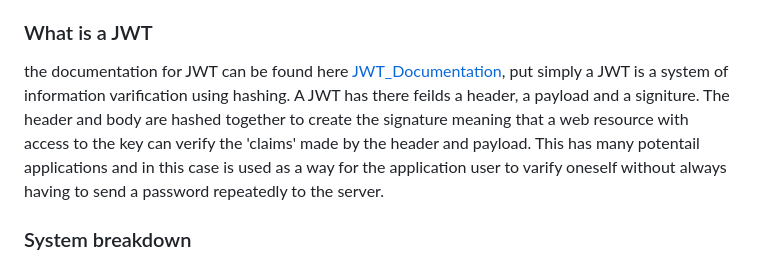
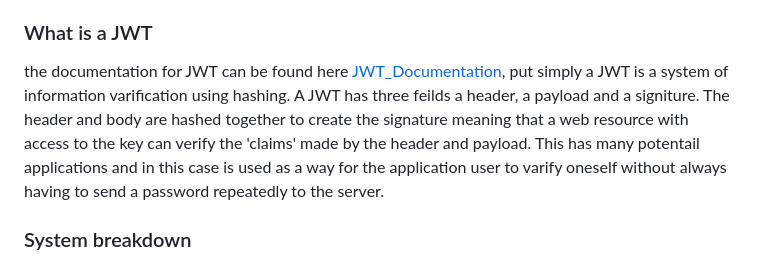
Before and after one commit to Jonathan-Git-Hub-dev/JWT, a Markdown page: README.md, the part around the change. Drawn GitHub-style.

```diff
--- a/README.md
+++ b/README.md
@@ -9,7 +9,7 @@
 
 
 ### What is a JWT
-the documentation for JWT can be found here [JWT_Documentation](https://www.jwt.io/introduction), put simply a JWT is a system of information varification using hashing. A JWT has there feilds a header, a payload and a signiture. The header and body are hashed together to create the signature meaning that a web resource with access to the key can verify the 'claims' made by the header and payload. This has many potentail applications and in this case is used as a way for the application user to varify oneself without always having to send a password repeatedly to the server.
+the documentation for JWT can be found here [JWT_Documentation](https://www.jwt.io/introduction), put simply a JWT is a system of information varification using hashing. A JWT has three feilds a header, a payload and a signiture. The header and body are hashed together to create the signature meaning that a web resource with access to the key can verify the 'claims' made by the header and payload. This has many potentail applications and in this case is used as a way for the application user to varify oneself without always having to send a password repeatedly to the server.
 
 ### System breakdown
 This systems implements JWT for user varificarion. The appliation offers user account create with email rerificaion, user login and account reseting through email. when a user has provided the correct credentials and been verfied (login, successful email varification of a new account and a successful emial password reset) the user recieves a JWT and a refresh token. The systems operates heirachyically JWT Access token could potentially sent over the internet hundreds of times to access recourses and so are only given a short lifespan (editable in C:\xampp\htdocs\JWT\src\token_configuration.json). Refresh tokens are more pwoerful as they can be used to create JWTs but are used less frequently to mimise risk. the users actual credentials are the most import, being able to genreate an unlimited numbre of refresh tokens, these credentials are only exposed a single time at the intial varifaction fro the session.
```
